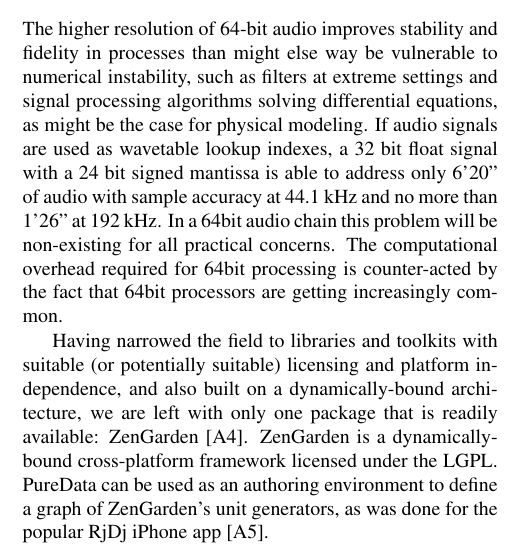
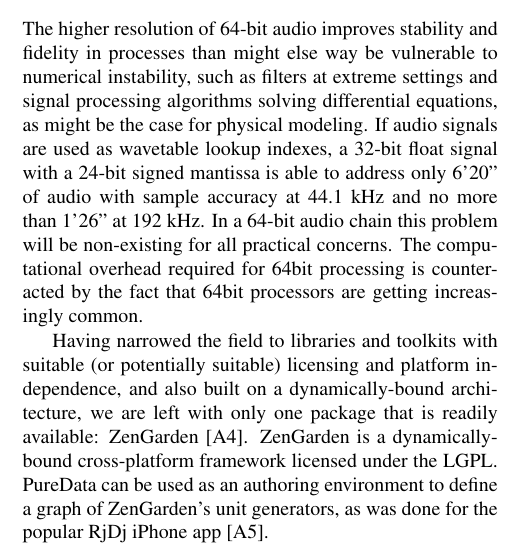
Before and after one commit to alexarje/JamomaPublications, a LaTeX paper (Proceedings/2010-ICMC-DSP/JamomaDSP-ICMC.tex): part of one column of page 3 of 9, cut so that both start at the same text. Compiled offline with pdfLaTeX.

Commit message:
More minor adjustments to 64bit section

```diff
--- a/Proceedings/2010-ICMC-DSP/JamomaDSP-ICMC.tex
+++ b/Proceedings/2010-ICMC-DSP/JamomaDSP-ICMC.tex
@@ -254,7 +254,7 @@ Dynamically-bound frameworks and runtimes, such as PureData, Objective-C, or Mar
 
 \subsection{64-bit Audio} % (fold)
 
-The higher resolution of 64-bit audio improves stability and fidelity in processes than might else way be vulnerable to numerical instability, such as filters at extreme settings and signal processing algorithms solving differential equations, as might be the case for physical modeling. If audio signals are used as wavetable lookup indexes, a 32 bit float signal with a 24 bit signed mantissa is able to address only 6'20" of audio with sample accuracy at 44.1 kHz and no more than 1'26" at 192 kHz. In a 64bit audio chain this problem will be non-existing for all practical concerns. The computational overhead required for 64bit processing is counter-acted by the fact that 64bit processors are getting increasingly common.
+The higher resolution of 64-bit audio improves stability and fidelity in processes than might else way be vulnerable to numerical instability, such as filters at extreme settings and signal processing algorithms solving differential equations, as might be the case for physical modeling. If audio signals are used as wavetable lookup indexes, a 32-bit float signal with a 24-bit signed mantissa is able to address only 6'20" of audio with sample accuracy at 44.1 kHz and no more than 1'26" at 192 kHz. In a 64-bit audio chain this problem will be non-existing for all practical concerns. The computational overhead required for 64bit processing is counter-acted by the fact that 64bit processors are getting increasingly common.
 
 Having narrowed the field to libraries and toolkits with suitable (or potentially suitable) licensing and platform independence, and also built on a dynamically-bound architecture, we are left with only one package that is readily available: ZenGarden \cite{web4}%\footnote{\url{http://github.com/mhroth/ZenGarden}}
   .  ZenGarden is a dynamically-bound cross-platform framework licensed under the LGPL.  PureData can be used as an authoring environment to define a graph of ZenGarden's unit generators, as was done for the popular RjDj iPhone app \cite{web5}.%\footnote{\url{http://rjdj.me/}}.
```
